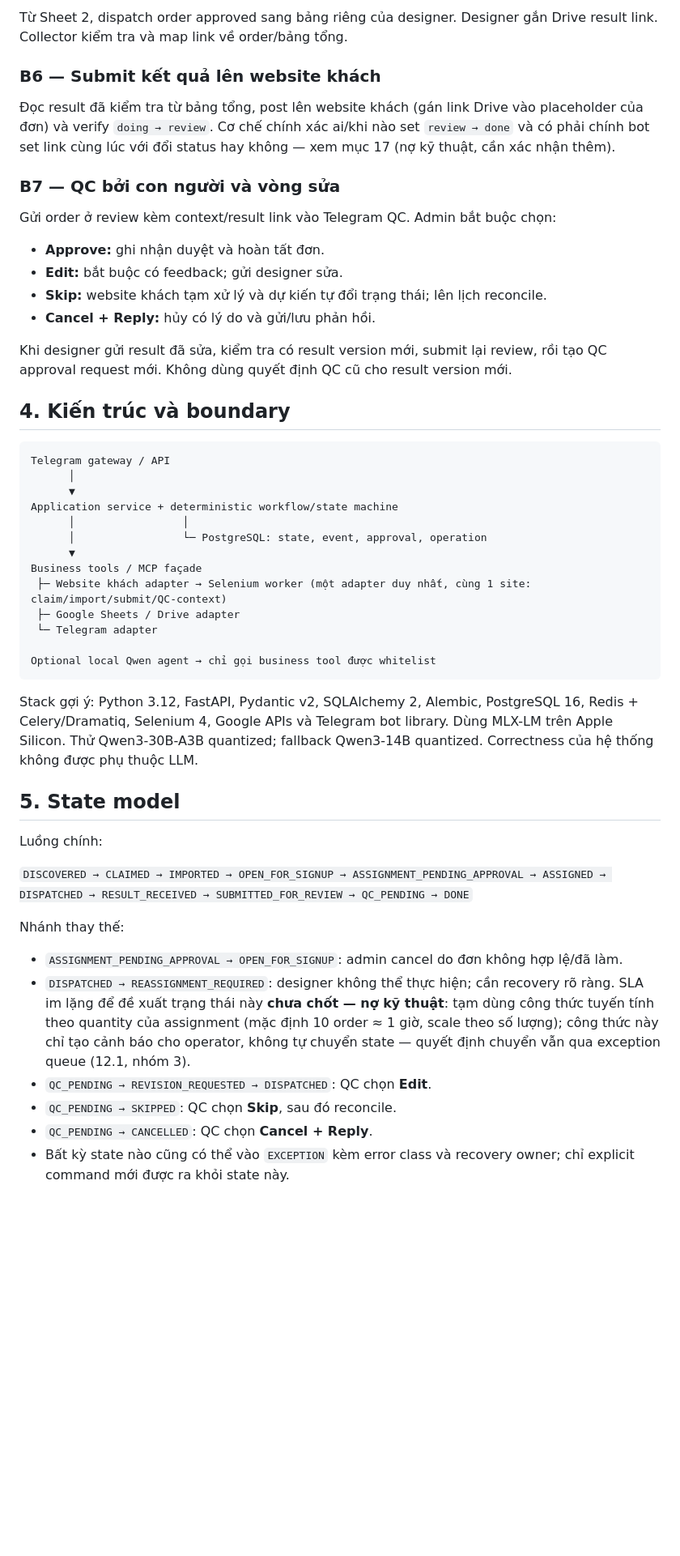
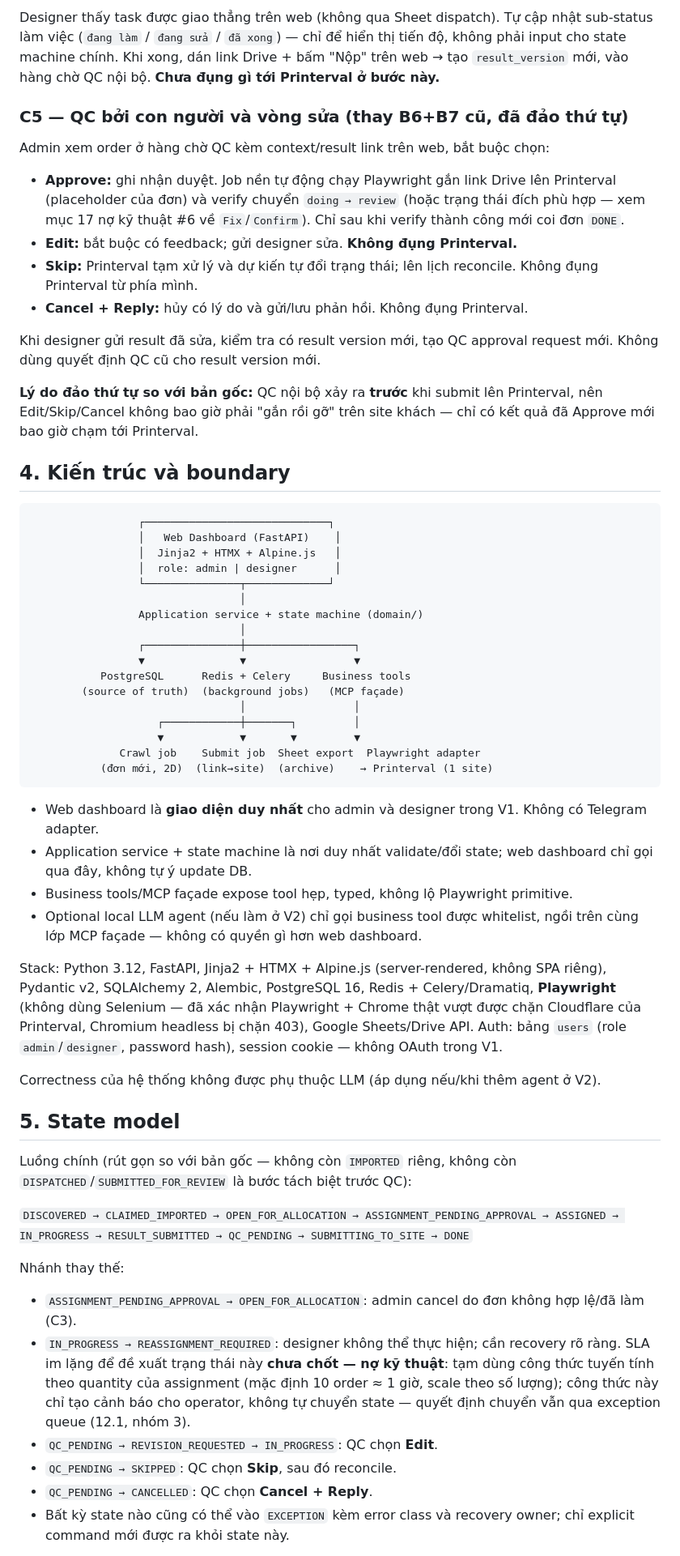
Before and after one commit to Hongphuc05/pinterva-manager, a Markdown page: claude.md, the part around one of its changes. Shown at 81% size. GitHub-like rendering; blank space fills up the shorter version.

````diff
--- a/claude.md
+++ b/claude.md
@@ -47,53 +82,86 @@ Cancel nghĩa là đơn đã làm/không hợp lệ. Lưu lý do và bằng ch
 
-Từ Sheet 2, dispatch order approved sang bảng riêng của designer. Designer gắn Drive result link. Collector kiểm tra và map link về order/bảng tổng.
+Designer thấy task được giao thẳng trên web (không qua Sheet dispatch). Tự cập nhật
+sub-status làm việc (`đang làm` / `đang sửa` / `đã xong`) — chỉ để hiển thị tiến độ, không
+phải input cho state machine chính. Khi xong, dán link Drive + bấm "Nộp" trên web → tạo
+`result_version` mới, vào hàng chờ QC nội bộ. **Chưa đụng gì tới Printerval ở bước này.**
 
-### B6 — Submit kết quả lên website khách
+### C5 — QC bởi con người và vòng sửa (thay B6+B7 cũ, đã đảo thứ tự)
 
-Đọc result đã kiểm tra từ bảng tổng, post lên website khách (gán link Drive vào placeholder của đơn) và verify `doing → review`. Cơ chế chính xác ai/khi nào set `review → done` và có phải chính bot set link cùng lúc với đổi status hay không — xem mục 17 (nợ kỹ thuật, cần xác nhận thêm).
+Admin xem order ở hàng chờ QC kèm context/result link trên web, bắt buộc chọn:
 
-### B7 — QC bởi con người và vòng sửa
+- **Approve:** ghi nhận duyệt. Job nền tự động chạy Playwright gắn link Drive lên
+  Printerval (placeholder của đơn) và verify chuyển `doing → review` (hoặc trạng thái đích
+  phù hợp — xem mục 17 nợ kỹ thuật #6 về `Fix`/`Confirm`). Chỉ sau khi verify thành công
+  mới coi đơn `DONE`.
+- **Edit:** bắt buộc có feedback; gửi designer sửa. **Không đụng Printerval.**
+- **Skip:** Printerval tạm xử lý và dự kiến tự đổi trạng thái; lên lịch reconcile. Không
+  đụng Printerval từ phía mình.
+- **Cancel + Reply:** hủy có lý do và gửi/lưu phản hồi. Không đụng Printerval.
 
-Gửi order ở review kèm context/result link vào Telegram QC. Admin bắt buộc chọn:
+Khi designer gửi result đã sửa, kiểm tra có result version mới, tạo QC approval request
+mới. Không dùng quyết định QC cũ cho result version mới.
 
-- **Approve:** ghi nhận duyệt và hoàn tất đơn.
-- **Edit:** bắt buộc có feedback; gửi designer sửa.
-- **Skip:** website khách tạm xử lý và dự kiến tự đổi trạng thái; lên lịch reconcile.
-- **Cancel + Reply:** hủy có lý do và gửi/lưu phản hồi.
-
-Khi designer gửi result đã sửa, kiểm tra có result version mới, submit lại review, rồi tạo QC approval request mới. Không dùng quyết định QC cũ cho result version mới.
+**Lý do đảo thứ tự so với bản gốc:** QC nội bộ xảy ra **trước** khi submit lên Printerval,
+nên Edit/Skip/Cancel không bao giờ phải "gắn rồi gỡ" trên site khách — chỉ có kết quả đã
+Approve mới bao giờ chạm tới Printerval.
 
 ## 4. Kiến trúc và boundary
 
 ```text
-Telegram gateway / API
-      │
-      ▼
-Application service + deterministic workflow/state machine
-      │                 │
-      │                 └─ PostgreSQL: state, event, approval, operation
-      ▼
-Business tools / MCP façade
- ├─ Website khách adapter → Selenium worker (một adapter duy nhất, cùng 1 site: claim/import/submit/QC-context)
- ├─ Google Sheets / Drive adapter
- └─ Telegram adapter
-
-Optional local Qwen agent → chỉ gọi business tool được whitelist
+                 ┌─────────────────────────────┐
+                 │   Web Dashboard (FastAPI)    │
+                 │  Jinja2 + HTMX + Alpine.js   │
+                 │  role: admin | designer      │
+                 └───────────────┬─────────────┘
+                                 │
+                 Application service + state machine (domain/)
+                                 │
+                 ┌───────────────┼─────────────────┐
+                 ▼               ▼                 ▼
+           PostgreSQL      Redis + Celery     Business tools
+        (source of truth)  (background jobs)   (MCP façade)
+                                 │                 │
+                    ┌────────────┼───────┐         │
+                    ▼            ▼       ▼         ▼
+              Crawl job    Submit job  Sheet export  Playwright adapter
+           (đơn mới, 2D)  (link→site)  (archive)    → Printerval (1 site)
 ```
 
-Stack gợi ý: Python 3.12, FastAPI, Pydantic v2, SQLAlchemy 2, Alembic, PostgreSQL 16, Redis + Celery/Dramatiq, Selenium 4, Google APIs và Telegram bot library. Dùng MLX-LM trên Apple Silicon. Thử Qwen3-30B-A3B quantized; fallback Qwen3-14B quantized. Correctness của hệ thống không được phụ thuộc LLM.
+- Web dashboard là **giao diện duy nhất** cho admin và designer trong V1. Không có
+  Telegram adapter.
+- Application service + state machine là nơi duy nhất validate/đổi state; web dashboard
+  chỉ gọi qua đây, không tự ý update DB.
+- Business tools/MCP façade expose tool hẹp, typed, không lộ Playwright primitive.
+- Optional local LLM agent (nếu làm ở V2) chỉ gọi business tool được whitelist, ngồi trên
+  cùng lớp MCP façade — không có quyền gì hơn web dashboard.
+
+Stack: Python 3.12, FastAPI, Jinja2 + HTMX + Alpine.js (server-rendered, không SPA riêng),
+Pydantic v2, SQLAlchemy 2, Alembic, PostgreSQL 16, Redis + Celery/Dramatiq, **Playwright**
+(không dùng Selenium — đã xác nhận Playwright + Chrome thật vượt được chặn Cloudflare của
+Printerval, Chromium headless bị chặn 403), Google Sheets/Drive API. Auth: bảng `users`
+(role `admin`/`designer`, password hash), session cookie — không OAuth trong V1.
+
+Correctness của hệ thống không được phụ thuộc LLM (áp dụng nếu/khi thêm agent ở V2).
 
 ## 5. State model
 
-Luồng chính:
+Luồng chính (rút gọn so với bản gốc — không còn `IMPORTED` riêng, không còn
+`DISPATCHED`/`SUBMITTED_FOR_REVIEW` là bước tách biệt trước QC):
 
-`DISCOVERED → CLAIMED → IMPORTED → OPEN_FOR_SIGNUP → ASSIGNMENT_PENDING_APPROVAL → ASSIGNED → DISPATCHED → RESULT_RECEIVED → SUBMITTED_FOR_REVIEW → QC_PENDING → DONE`
+`DISCOVERED → CLAIMED_IMPORTED → OPEN_FOR_ALLOCATION → ASSIGNMENT_PENDING_APPROVAL → ASSIGNED → IN_PROGRESS → RESULT_SUBMITTED → QC_PENDING → SUBMITTING_TO_SITE → DONE`
 
 Nhánh thay thế:
 
-- `ASSIGNMENT_PENDING_APPROVAL → OPEN_FOR_SIGNUP`: admin cancel do đơn không hợp lệ/đã làm.
-- `DISPATCHED → REASSIGNMENT_REQUIRED`: designer không thể thực hiện; cần recovery rõ ràng. SLA im lặng để đề xuất trạng thái này **chưa chốt — nợ kỹ thuật**: tạm dùng công thức tuyến tính theo quantity của assignment (mặc định 10 order ≈ 1 giờ, scale theo số lượng); công thức này chỉ tạo cảnh báo cho operator, không tự chuyển state — quyết định chuyển vẫn qua exception queue (12.1, nhóm 3).
-- `QC_PENDING → REVISION_REQUESTED → DISPATCHED`: QC chọn **Edit**.
+- `ASSIGNMENT_PENDING_APPROVAL → OPEN_FOR_ALLOCATION`: admin cancel do đơn không hợp
+  lệ/đã làm (C3).
+- `IN_PROGRESS → REASSIGNMENT_REQUIRED`: designer không thể thực hiện; cần recovery rõ
+  ràng. SLA im lặng để đề xuất trạng thái này **chưa chốt — nợ kỹ thuật**: tạm dùng công
+  thức tuyến tính theo quantity của assignment (mặc định 10 order ≈ 1 giờ, scale theo số
+  lượng); công thức này chỉ tạo cảnh báo cho operator, không tự chuyển state — quyết định
+  chuyển vẫn qua exception queue (12.1, nhóm 3).
+- `QC_PENDING → REVISION_REQUESTED → IN_PROGRESS`: QC chọn **Edit**.
 - `QC_PENDING → SKIPPED`: QC chọn **Skip**, sau đó reconcile.
 - `QC_PENDING → CANCELLED`: QC chọn **Cancel + Reply**.
-- Bất kỳ state nào cũng có thể vào `EXCEPTION` kèm error class và recovery owner; chỉ explicit command mới được ra khỏi state này.
+- Bất kỳ state nào cũng có thể vào `EXCEPTION` kèm error class và recovery owner; chỉ
+  explicit command mới được ra khỏi state này.
 
````
Also changed, not shown: other parts of claude.md (+235 -102 lines).
